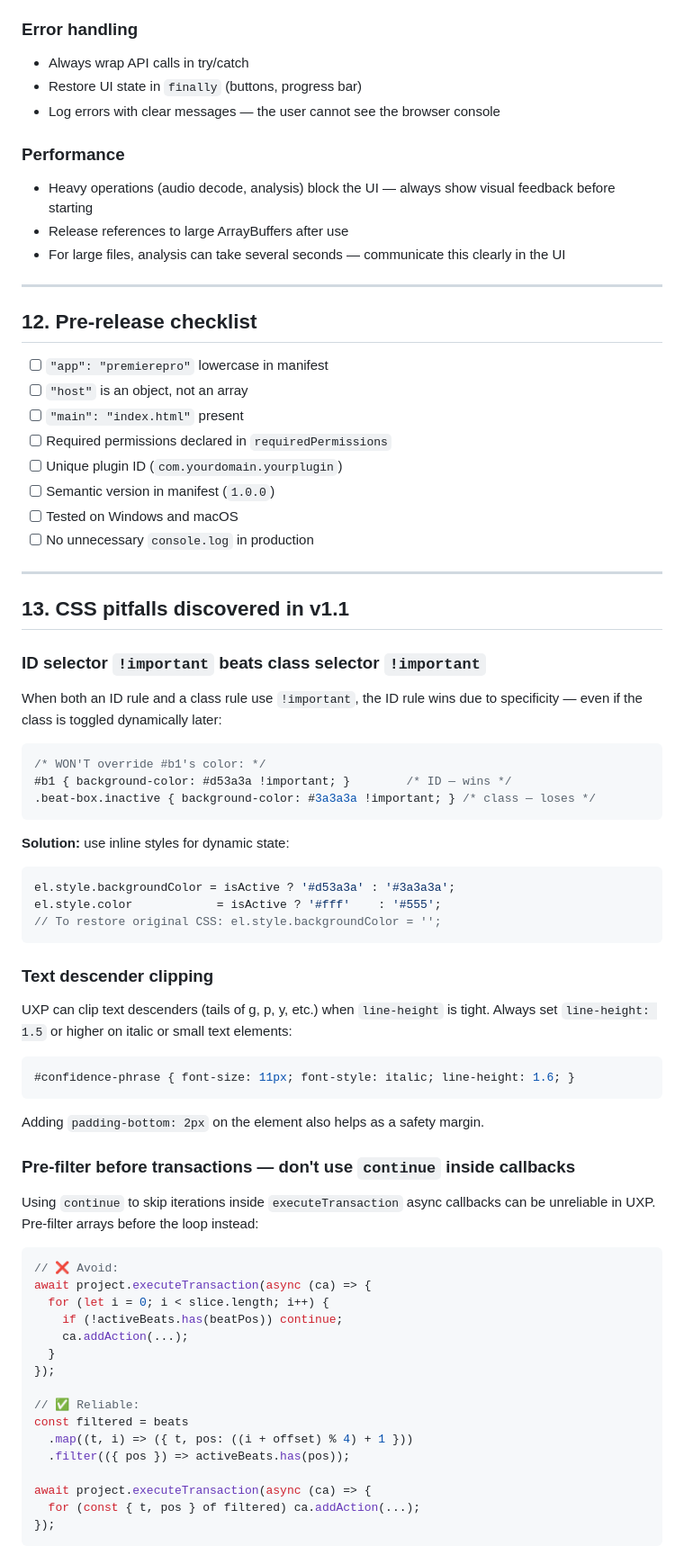
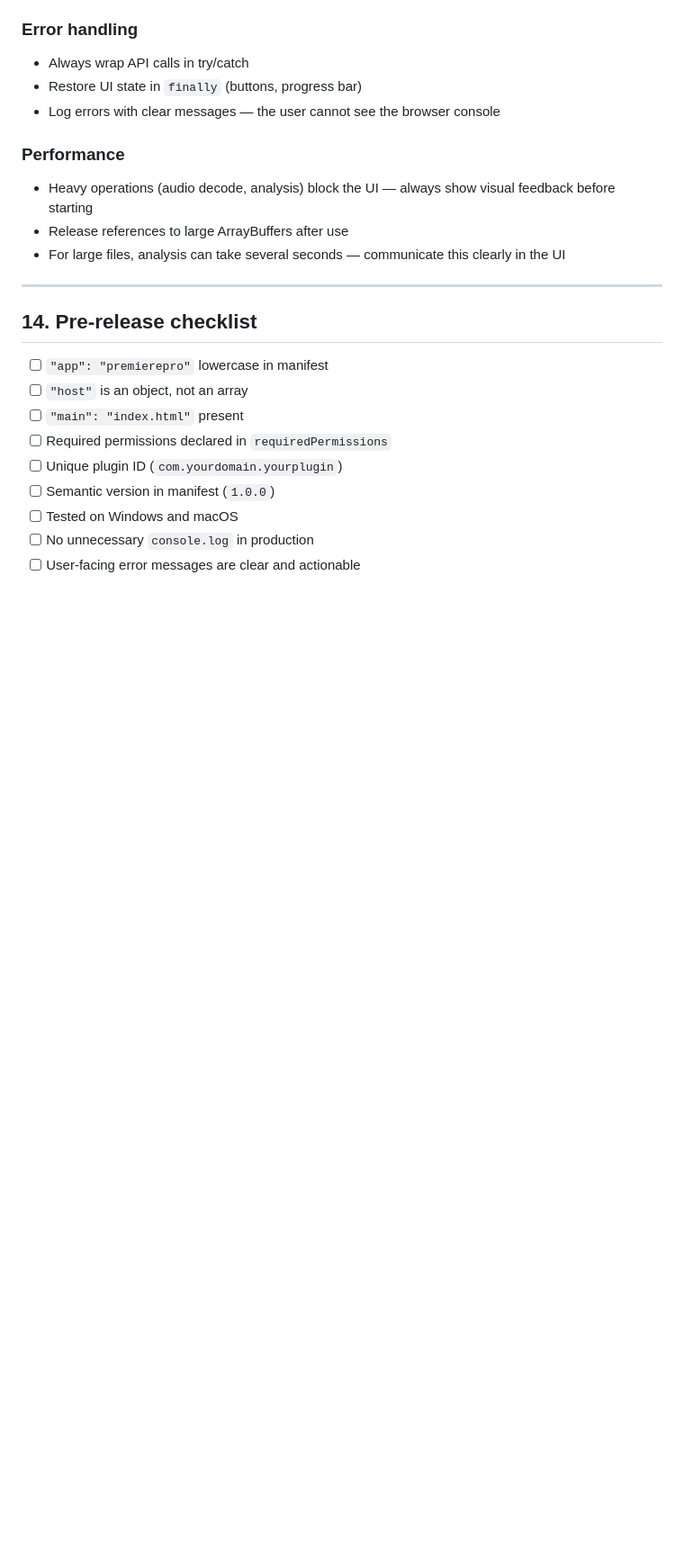
Before and after one commit to samaBR85/BeatMarker-PremierePlugin, a Markdown page: docs/DEVELOPMENT.md, the part around one of its changes. Shown at 90% size. GitHub-like rendering; blank space fills up the shorter version.

````diff
--- a/docs/DEVELOPMENT.md
+++ b/docs/DEVELOPMENT.md
@@ -530,7 +668,7 @@ function resample(mono, srcRate) {
 
 ---
 
-## 12. Pre-release checklist
+## 14. Pre-release checklist
 
 - [ ] `"app": "premierepro"` lowercase in manifest
 - [ ] `"host"` is an object, not an array
@@ -540,59 +678,3 @@ function resample(mono, srcRate) {
 - [ ] Semantic version in manifest (`1.0.0`)
 - [ ] Tested on Windows and macOS
 - [ ] No unnecessary `console.log` in production
-
----
-
-## 13. CSS pitfalls discovered in v1.1
-
-### ID selector `!important` beats class selector `!important`
-
-When both an ID rule and a class rule use `!important`, the ID rule wins due to specificity — even if the class is toggled dynamically later:
-
-```css
-/* WON'T override #b1's color: */
-#b1 { background-color: #d53a3a !important; }        /* ID — wins */
-.beat-box.inactive { background-color: #3a3a3a !important; } /* class — loses */
-```
-
-**Solution:** use inline styles for dynamic state:
-
-```js
-el.style.backgroundColor = isActive ? '#d53a3a' : '#3a3a3a';
-el.style.color            = isActive ? '#fff'    : '#555';
-// To restore original CSS: el.style.backgroundColor = '';
-```
-
-### Text descender clipping
-
-UXP can clip text descenders (tails of g, p, y, etc.) when `line-height` is tight. Always set `line-height: 1.5` or higher on italic or small text elements:
-
-```css
-#confidence-phrase { font-size: 11px; font-style: italic; line-height: 1.6; }
-```
-
-Adding `padding-bottom: 2px` on the element also helps as a safety margin.
-
-### Pre-filter before transactions — don't use `continue` inside callbacks
-
-Using `continue` to skip iterations inside `executeTransaction` async callbacks can be unreliable in UXP. Pre-filter arrays before the loop instead:
-
-```js
-// ❌ Avoid:
-await project.executeTransaction(async (ca) => {
-  for (let i = 0; i < slice.length; i++) {
-    if (!activeBeats.has(beatPos)) continue;
-    ca.addAction(...);
-  }
-});
-
-// ✅ Reliable:
-const filtered = beats
-  .map((t, i) => ({ t, pos: ((i + offset) % 4) + 1 }))
-  .filter(({ pos }) => activeBeats.has(pos));
-
-await project.executeTransaction(async (ca) => {
-  for (const { t, pos } of filtered) ca.addAction(...);
-});
-```
-
````
Also changed, not shown: other parts of docs/DEVELOPMENT.md (+147 -34 lines).
